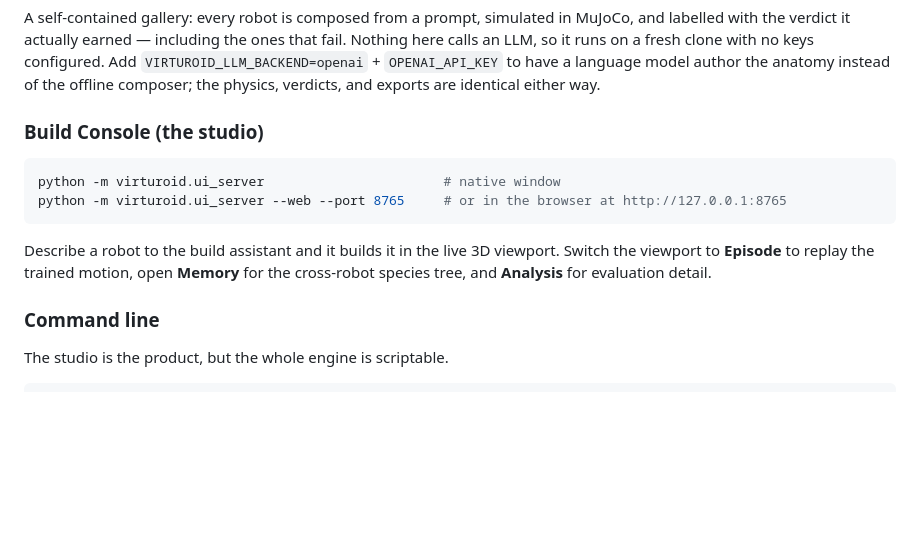
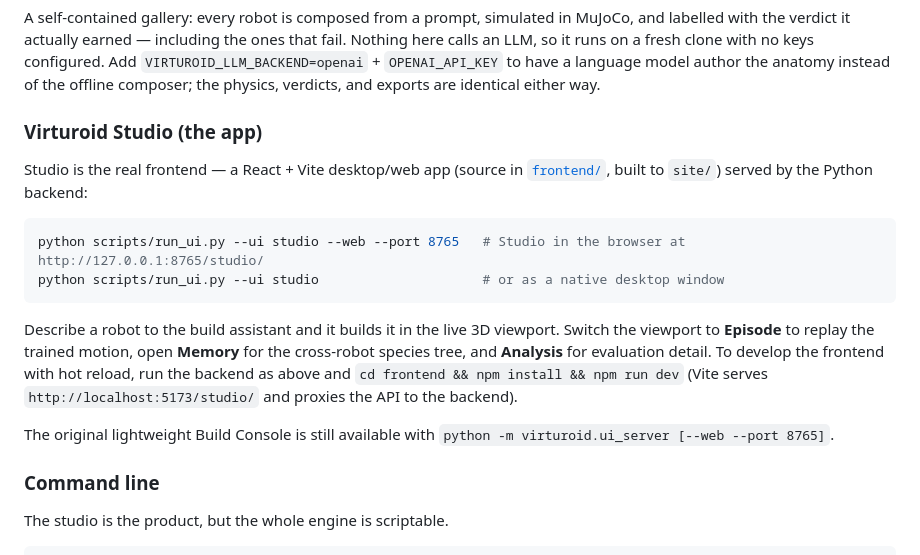
Before and after one commit to Haripratiik/Virturoid, a Markdown page: README.md, the part around the change. Rendered like a GitHub page; blank space fills up the shorter version.

Commit message:
Phase 3 (part 4) — document Virturoid Studio (the React app) in the README
The README's "Build Console" only documented the legacy `python -m virturoid.ui_server`
and never mentioned Studio -- the real frontend (React + Vite in frontend/, built to
site/) or the `--ui studio` flag someone would need to actually open it. Added a
"Virturoid Studio (the app)" section: how to serve it (scripts/run_ui.py --ui studio,
browser + native), the dev-with-hot-reload path (npm run dev on :5173 proxying the
backend), and kept the lightweight console as the fallback.

Co-Authored-By: Claude Opus 4.8 <noreply@anthropic.com>

````diff
--- a/README.md
+++ b/README.md
@@ -179,14 +179,18 @@ verdict it actually earned — including the ones that fail. Nothing here calls
 with no keys configured. Add `VIRTUROID_LLM_BACKEND=openai` + `OPENAI_API_KEY` to have a language model author
 the anatomy instead of the offline composer; the physics, verdicts, and exports are identical either way.
 
-### Build Console (the studio)
+### Virturoid Studio (the app)
+
+Studio is the real frontend — a React + Vite desktop/web app (source in [`frontend/`](frontend/), built to `site/`) served by the Python backend:
 
 ```bash
-python -m virturoid.ui_server                       # native window
-python -m virturoid.ui_server --web --port 8765     # or in the browser at http://127.0.0.1:8765
+python scripts/run_ui.py --ui studio --web --port 8765   # Studio in the browser at http://127.0.0.1:8765/studio/
+python scripts/run_ui.py --ui studio                     # or as a native desktop window
 ```
 
-Describe a robot to the build assistant and it builds it in the live 3D viewport. Switch the viewport to **Episode** to replay the trained motion, open **Memory** for the cross-robot species tree, and **Analysis** for evaluation detail.
+Describe a robot to the build assistant and it builds it in the live 3D viewport. Switch the viewport to **Episode** to replay the trained motion, open **Memory** for the cross-robot species tree, and **Analysis** for evaluation detail. To develop the frontend with hot reload, run the backend as above and `cd frontend && npm install && npm run dev` (Vite serves `http://localhost:5173/studio/` and proxies the API to the backend).
+
+The original lightweight Build Console is still available with `python -m virturoid.ui_server [--web --port 8765]`.
 
 ### Command line
 
````
